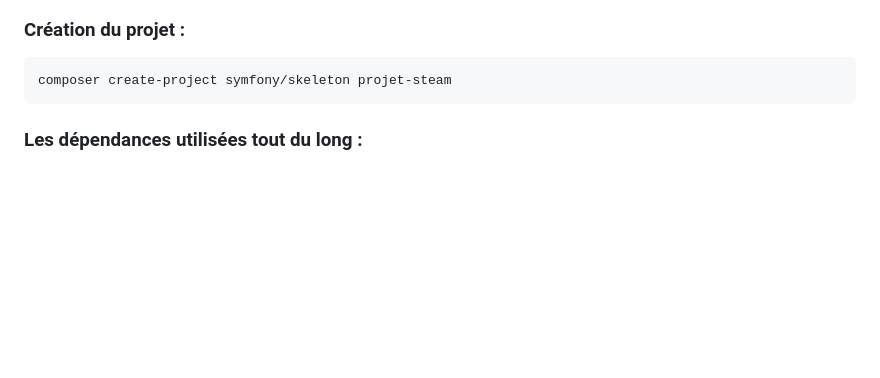
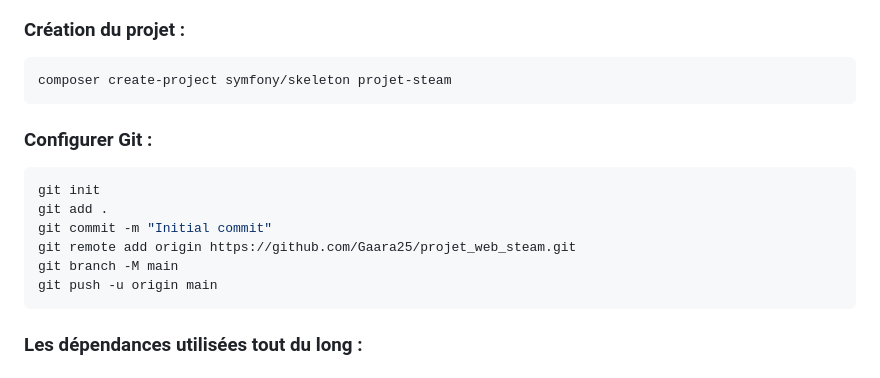
Before and after one commit to Gaara25/projet_web_steam, a Markdown page: README.md, the part around the change. GitHub-like rendering; blank space fills up the shorter version.

Commit message:
WIP: README

````diff
--- a/README.md
+++ b/README.md
@@ -30,6 +30,16 @@ Créer un site web dynamique avec Symfony (PHP) et VueJS reproduisant le profil
 ### Création du projet :
 ```bash
 composer create-project symfony/skeleton projet-steam
+```
+
+### Configurer Git :
+```bash
+git init
+git add .
+git commit -m "Initial commit"
+git remote add origin https://github.com/Gaara25/projet_web_steam.git
+git branch -M main
+git push -u origin main
 ```
 
 ### Les dépendances utilisées tout du long :
````
Also changed, not shown: README_EN.md (+40 -30 lines).
